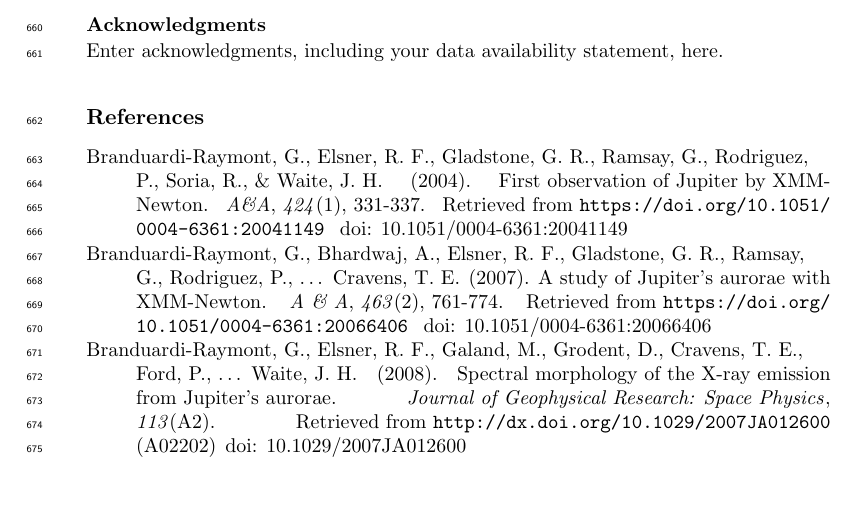
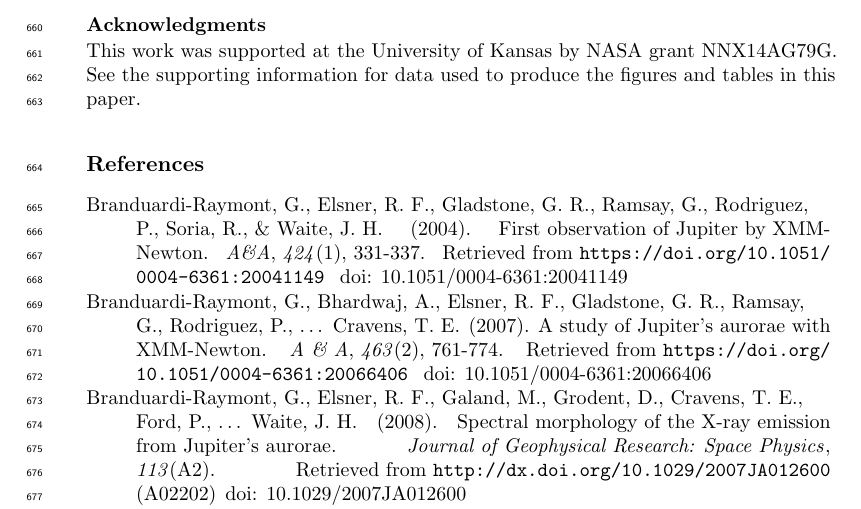
Before and after one commit to sjhouston23/JovianPaperII, a LaTeX document (Oxygen_sulfur_precip_draft-v1.tex): part of page 25 of 47, cut so that both start at the same text, the shorter picture padded with empty space. Compiled offline with pdfLaTeX.

Commit message:
Prepped for first submission.

```diff
--- a/Oxygen_sulfur_precip_draft-v1.tex
+++ b/Oxygen_sulfur_precip_draft-v1.tex
@@ -761,7 +761,7 @@ Much work remains to be done on the Jovian polar aurora.
 
 
 \acknowledgments
-Enter acknowledgments, including your data availability statement, here.
+This work was supported at the University of Kansas by NASA grant NNX14AG79G. See the supporting information for data used to produce the figures and tables in this paper.
 
 
 %% ------------------------------------------------------------------------ %%
```
